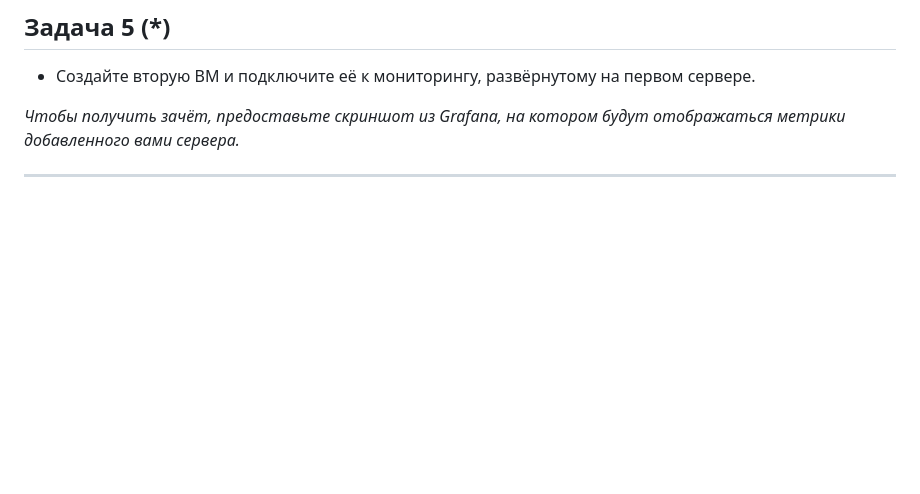
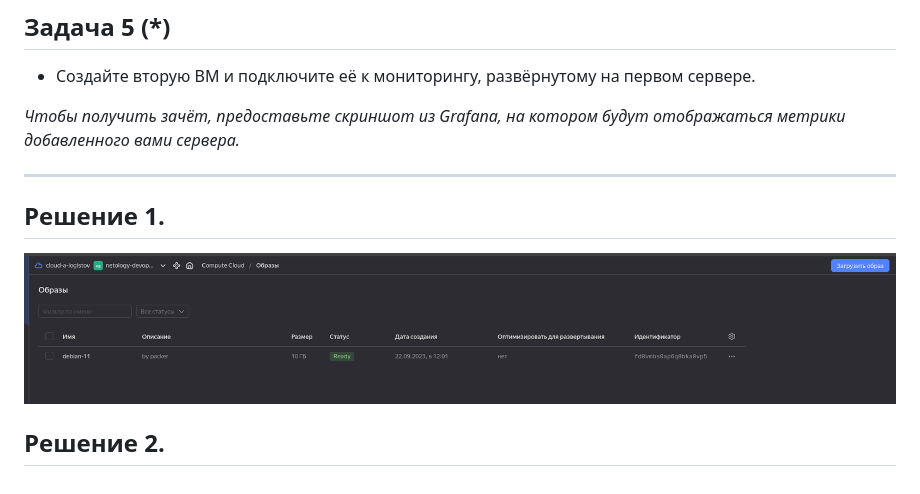
Before and after one commit to li1s/DevOps-34, a Markdown page: Оркестрация группой Docker-контейнеров на примере Docker Compose/README.md, the part around the change. Rendered like a GitHub page; pictures changed too: Оркестрация группой Docker-контейнеров на примере Docker Compose/image.png (added); blank space fills up the shorter version.

```diff
--- a/Оркестрация группой Docker-контейнеров на примере Docker Compose/README.md
+++ b/Оркестрация группой Docker-контейнеров на примере Docker Compose/README.md
@@ -44,3 +44,8 @@ _________________________________________________________
 <i>Чтобы получить зачёт, предоставьте скриншот из Grafana, на котором будут отображаться метрики добавленного вами сервера. </i>
 
 _________________________________________________________
+## Решение 1.
+
+![Alt text](image.png)
+
+## Решение 2.
```
Also changed, not shown: 10 other files.
